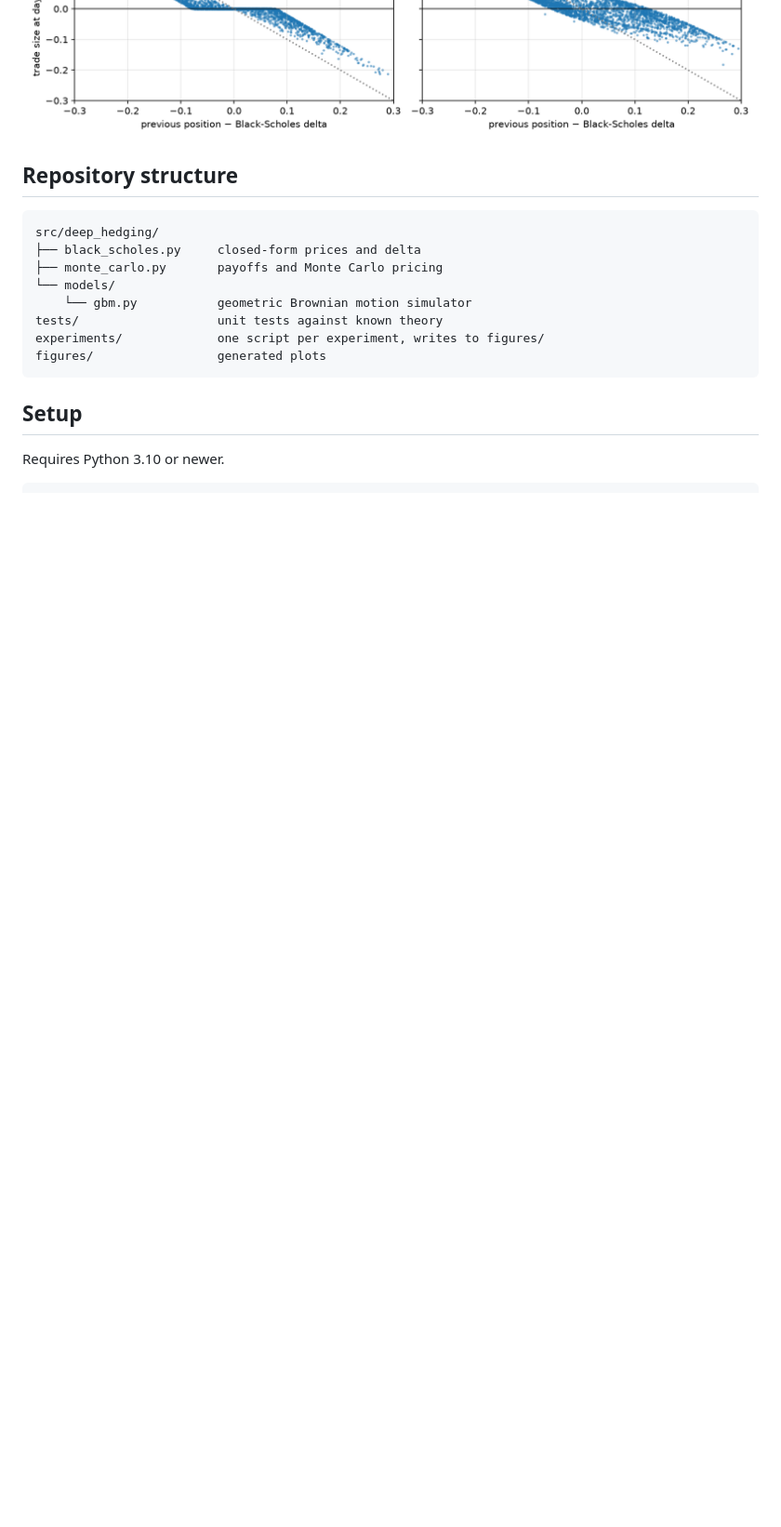
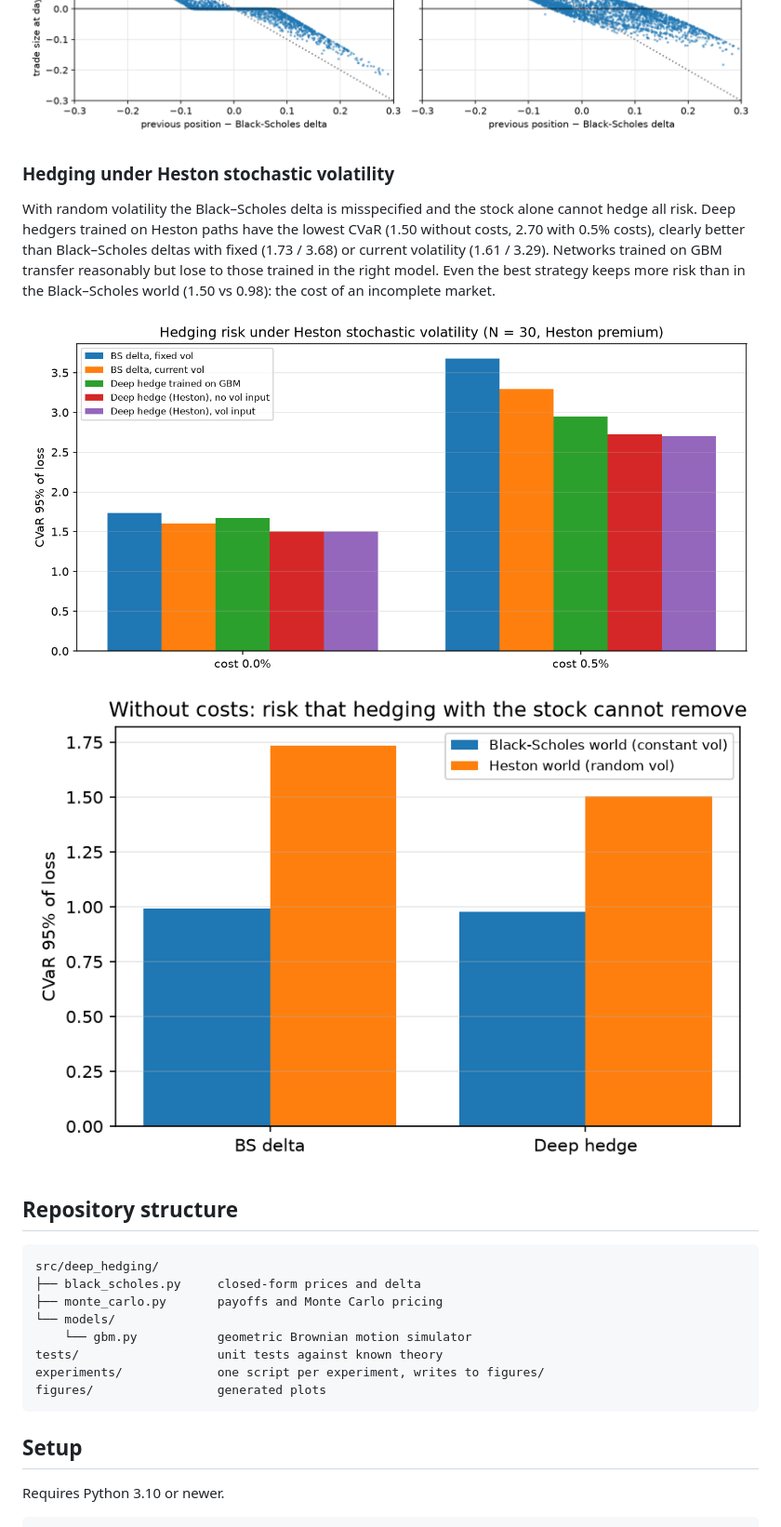
Before and after one commit to amadined/deep-hedging, a Markdown page: README.md, the part around the change. Shown at 93% size. GitHub-like rendering; pictures changed too: figures/heston_comparison.png (added), figures/heston_incompleteness.png (added); blank space fills up the shorter version.

Commit message:
Add Heston hedging experiment

````diff
--- a/README.md
+++ b/README.md
@@ -80,6 +80,18 @@ position only partially towards the delta.
 ![Learned hedge vs delta](figures/deep_vs_delta.png)
 ![Trading decisions](figures/deep_no_trade.png)
 
+### Hedging under Heston stochastic volatility
+
+With random volatility the Black–Scholes delta is misspecified and the stock alone cannot
+hedge all risk. Deep hedgers trained on Heston paths have the lowest CVaR (1.50 without
+costs, 2.70 with 0.5% costs), clearly better than Black–Scholes deltas with fixed (1.73 / 3.68)
+or current volatility (1.61 / 3.29). Networks trained on GBM transfer reasonably but lose to
+those trained in the right model. Even the best strategy keeps more risk than in the
+Black–Scholes world (1.50 vs 0.98): the cost of an incomplete market.
+
+![Heston comparison](figures/heston_comparison.png)
+![Incompleteness](figures/heston_incompleteness.png)
+
 ## Repository structure
 
 ```
````
Also changed, not shown: figures/heston_skew_adjustment.png (added), 1 other file.
